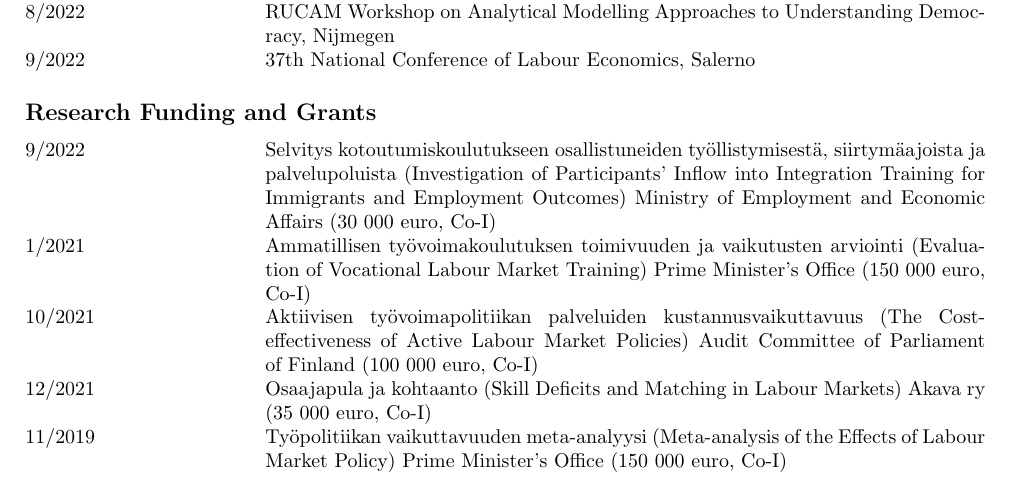
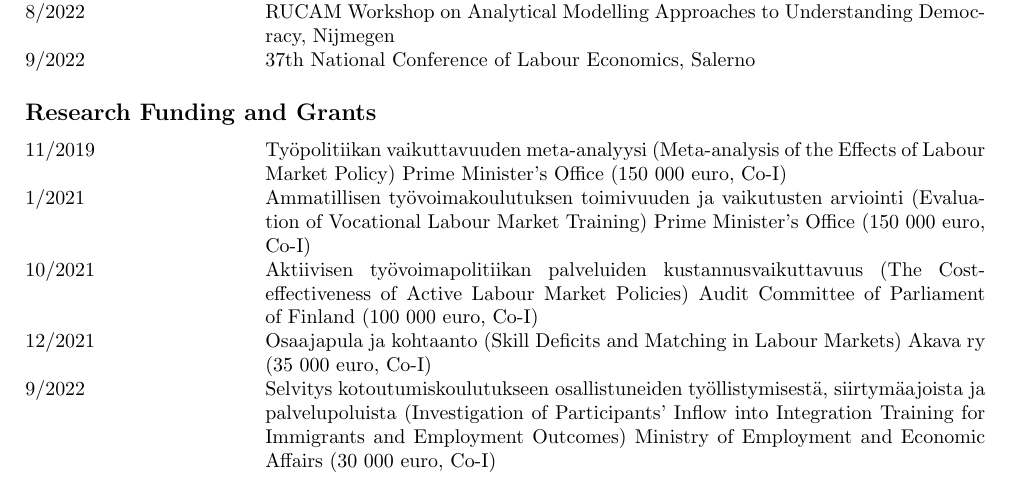
Before and after one commit to jalasalmi/jalasalmi.github.io, a LaTeX CV (cv_alasalmi/cv_juhoalasalmi.tex): part of page 2 of 4, cut so that both start at the same text. Compiled offline with pdfLaTeX.

Commit message:
cv_update

```diff
--- a/cv_alasalmi/cv_juhoalasalmi.tex
+++ b/cv_alasalmi/cv_juhoalasalmi.tex
@@ -168,12 +168,11 @@
 \subsection*{Research Funding and Grants}
 
 \begin{tabular}{@{}p{1.5in}p{5in}}
-9/2022   & Selvitys kotoutumiskoulutukseen osallistuneiden työllistymisestä, siirtymäajoista ja palvelupoluista (Investigation of Participants' Inflow into Integration Training for Immigrants and Employment Outcomes) Ministry of Employment and Economic Affairs (30 000 euro, Co-I) \\
+11/2019  & Ty\"{o}politiikan vaikuttavuuden meta-analyysi (Meta-analysis of the Effects of Labour Market Policy) Prime Minister's Office (150 000 euro, Co-I) \\
 1/2021    & Ammatillisen ty\"{o}voimakoulutuksen toimivuuden ja vaikutusten arviointi (Evaluation of Vocational Labour Market Training) Prime Minister's Office (150 000 euro, Co-I) \\
 10/2021  & Aktiivisen työvoimapolitiikan palveluiden kustannusvaikuttavuus (The Cost-effectiveness of Active Labour Market Policies) Audit Committee of Parliament of Finland (100 000 euro, Co-I)\\
 12/2021   & Osaajapula ja kohtaanto (Skill Deficits and Matching in Labour Markets) Akava ry (35 000 euro, Co-I)\\
-11/2019  & Ty\"{o}politiikan vaikuttavuuden meta-analyysi (Meta-analysis of the Effects of Labour Market Policy) Prime Minister's Office (150 000 euro, Co-I)
-
+9/2022   & Selvitys kotoutumiskoulutukseen osallistuneiden työllistymisestä, siirtymäajoista ja palvelupoluista (Investigation of Participants' Inflow into Integration Training for Immigrants and Employment Outcomes) Ministry of Employment and Economic Affairs (30 000 euro, Co-I)
 \end{tabular}
 
 
```
Also changed, not shown: cv_alasalmi/cv_juhoalasalmi.pdf, 1 other file.
